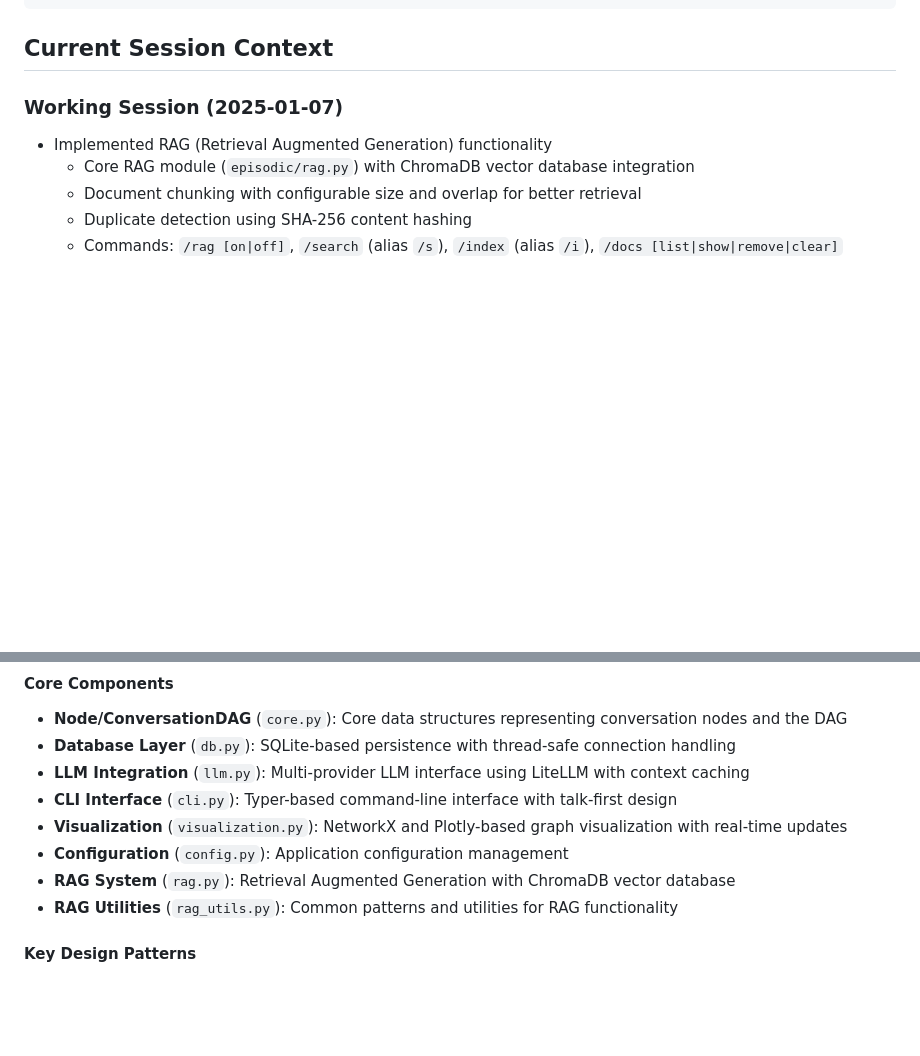
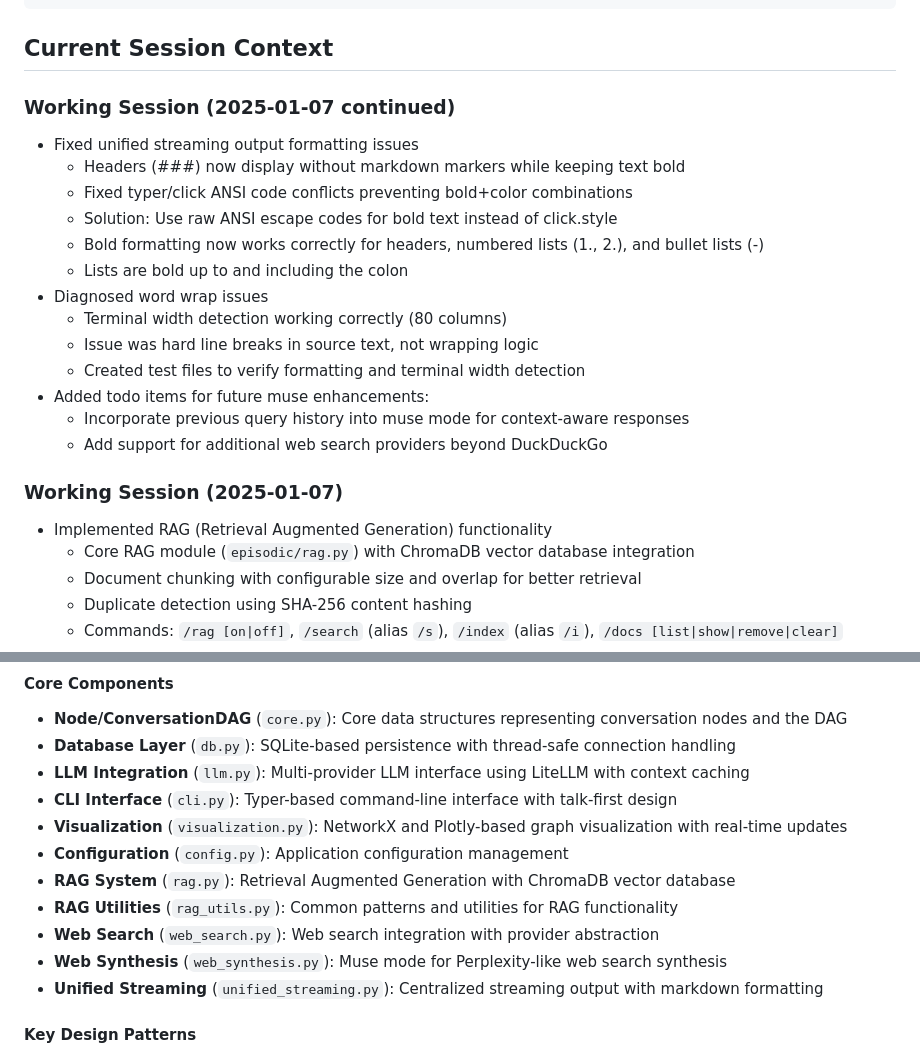
Before and after one commit to mhcoen/episodic, a Markdown page: CLAUDE.md, 2 parts joined by grey strips. Rendered like a GitHub page; blank space fills up the shorter version.

Commit message:
- Document the fix for bold formatting in unified streaming - Add unified_streaming.py to architecture components - Add web_search.py and web_synthesis.py to architecture - Document todo items for muse enhancements

````diff
--- a/CLAUDE.md
+++ b/CLAUDE.md
@@ -99,6 +99,21 @@ tests/
 ```
 
 ## Current Session Context
+
+### Working Session (2025-01-07 continued)
+- Fixed unified streaming output formatting issues
+  - Headers (###) now display without markdown markers while keeping text bold
+  - Fixed typer/click ANSI code conflicts preventing bold+color combinations
+  - Solution: Use raw ANSI escape codes for bold text instead of click.style
+  - Bold formatting now works correctly for headers, numbered lists (1., 2.), and bullet lists (-)
+  - Lists are bold up to and including the colon
+- Diagnosed word wrap issues
+  - Terminal width detection working correctly (80 columns)
+  - Issue was hard line breaks in source text, not wrapping logic
+  - Created test files to verify formatting and terminal width detection
+- Added todo items for future muse enhancements:
+  - Incorporate previous query history into muse mode for context-aware responses
+  - Add support for additional web search providers beyond DuckDuckGo
 
 ### Working Session (2025-01-07)
 - Implemented RAG (Retrieval Augmented Generation) functionality
@@ -392,6 +407,9 @@ pytest tests/unit -m "not slow"
 - **Configuration** (`config.py`): Application configuration management
 - **RAG System** (`rag.py`): Retrieval Augmented Generation with ChromaDB vector database
 - **RAG Utilities** (`rag_utils.py`): Common patterns and utilities for RAG functionality
+- **Web Search** (`web_search.py`): Web search integration with provider abstraction
+- **Web Synthesis** (`web_synthesis.py`): Muse mode for Perplexity-like web search synthesis
+- **Unified Streaming** (`unified_streaming.py`): Centralized streaming output with markdown formatting
 
 #### Key Design Patterns
 - **Thread-safe database operations**: Uses thread-local connections and context managers
````
